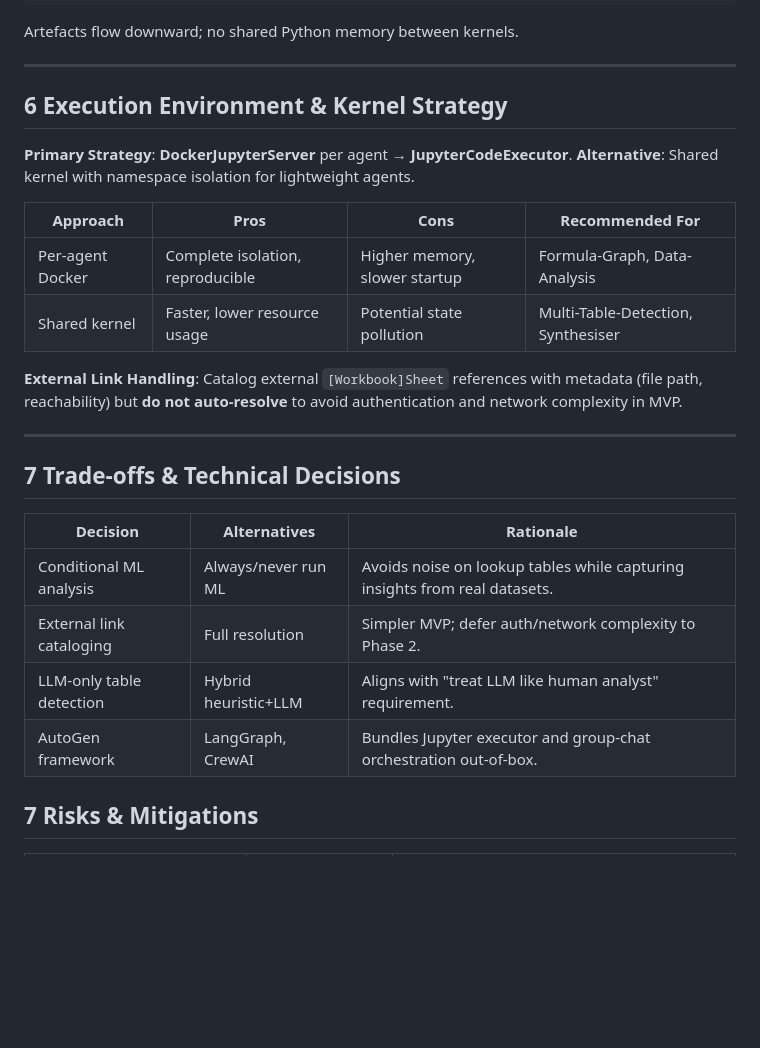
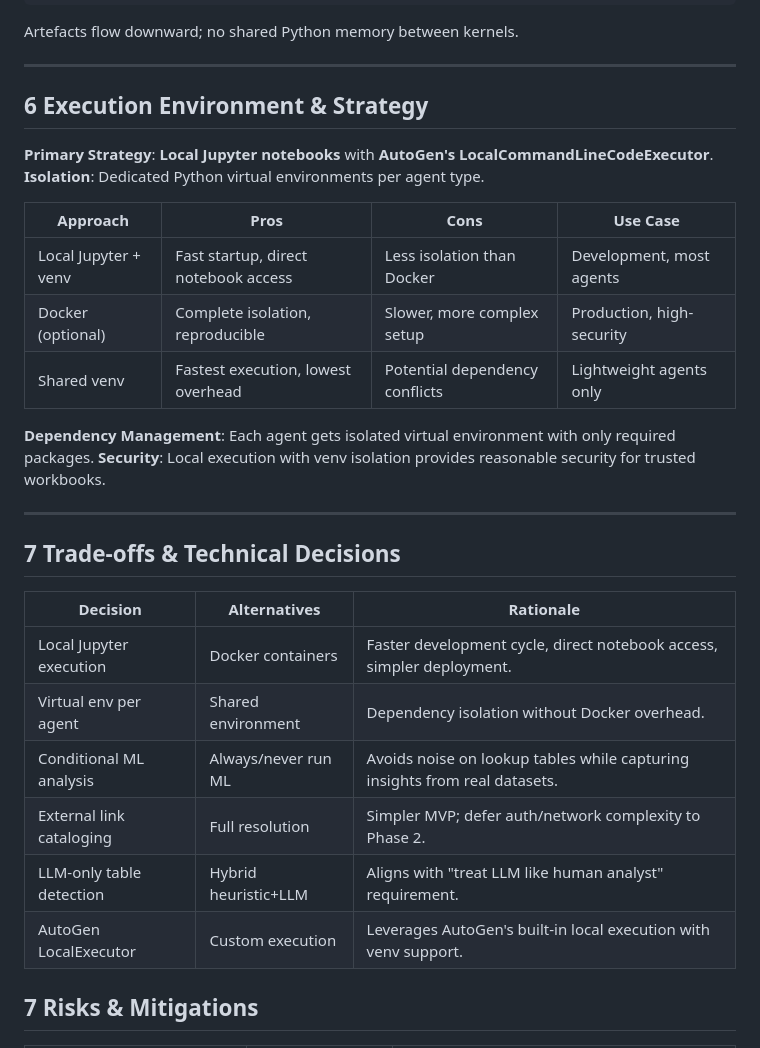
Before and after one commit to cheickmec/spreadsheet-analyzer, a Markdown page: docs/design/spreadsheet-analysis-deep-agent.md, the part around one of its changes. GitHub-like rendering; blank space fills up the shorter version.

```diff
--- a/docs/design/spreadsheet-analysis-deep-agent.md
+++ b/docs/design/spreadsheet-analysis-deep-agent.md
@@ -118,17 +122,19 @@ Artefacts flow downward; no shared Python memory between kernels.
 
 ______________________________________________________________________
 
-## 6 Execution Environment & Kernel Strategy
+## 6 Execution Environment & Strategy
 
-**Primary Strategy**: **DockerJupyterServer** per agent → **JupyterCodeExecutor**.
-**Alternative**: Shared kernel with namespace isolation for lightweight agents.
+**Primary Strategy**: **Local Jupyter notebooks** with **AutoGen's LocalCommandLineCodeExecutor**.
+**Isolation**: Dedicated Python virtual environments per agent type.
 
-| Approach         | Pros                             | Cons                          | Recommended For                    |
-| ---------------- | -------------------------------- | ----------------------------- | ---------------------------------- |
-| Per-agent Docker | Complete isolation, reproducible | Higher memory, slower startup | Formula-Graph, Data-Analysis       |
-| Shared kernel    | Faster, lower resource usage     | Potential state pollution     | Multi-Table-Detection, Synthesiser |
+| Approach             | Pros                                 | Cons                           | Use Case                  |
+| -------------------- | ------------------------------------ | ------------------------------ | ------------------------- |
+| Local Jupyter + venv | Fast startup, direct notebook access | Less isolation than Docker     | Development, most agents  |
+| Docker (optional)    | Complete isolation, reproducible     | Slower, more complex setup     | Production, high-security |
+| Shared venv          | Fastest execution, lowest overhead   | Potential dependency conflicts | Lightweight agents only   |
 
-**External Link Handling**: Catalog external `[Workbook]Sheet` references with metadata (file path, reachability) but **do not auto-resolve** to avoid authentication and network complexity in MVP.
+**Dependency Management**: Each agent gets isolated virtual environment with only required packages.
+**Security**: Local execution with venv isolation provides reasonable security for trusted workbooks.
 
 ______________________________________________________________________
 
@@ -136,10 +142,12 @@ ______________________________________________________________________
 
 | Decision                 | Alternatives         | Rationale                                                                  |
 | ------------------------ | -------------------- | -------------------------------------------------------------------------- |
+| Local Jupyter execution  | Docker containers    | Faster development cycle, direct notebook access, simpler deployment.      |
+| Virtual env per agent    | Shared environment   | Dependency isolation without Docker overhead.                              |
 | Conditional ML analysis  | Always/never run ML  | Avoids noise on lookup tables while capturing insights from real datasets. |
 | External link cataloging | Full resolution      | Simpler MVP; defer auth/network complexity to Phase 2.                     |
 | LLM-only table detection | Hybrid heuristic+LLM | Aligns with "treat LLM like human analyst" requirement.                    |
-| AutoGen framework        | LangGraph, CrewAI    | Bundles Jupyter executor and group-chat orchestration out-of-box.          |
+| AutoGen LocalExecutor    | Custom execution     | Leverages AutoGen's built-in local execution with venv support.            |
 
 ## 7 Risks & Mitigations
 
```
Also changed, not shown: other parts of docs/design/spreadsheet-analysis-deep-agent.md (+13 -8 lines).
